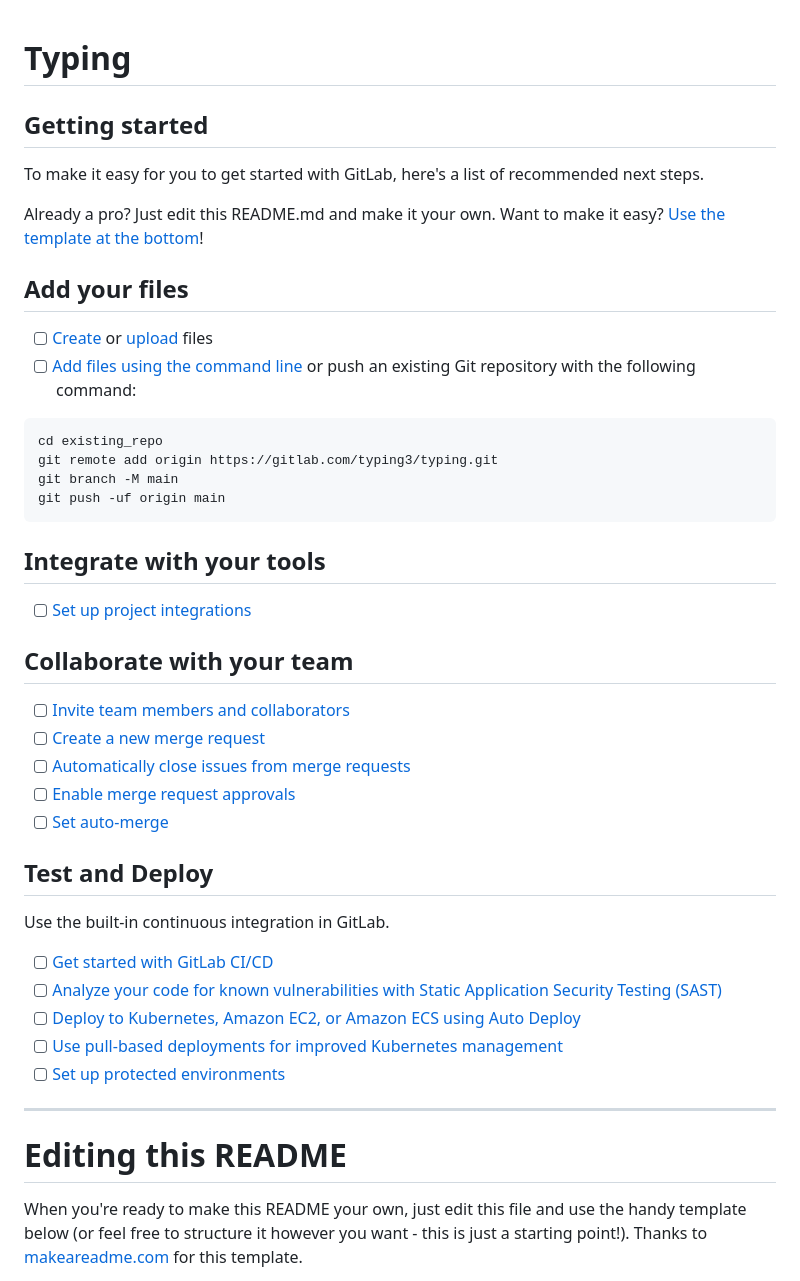
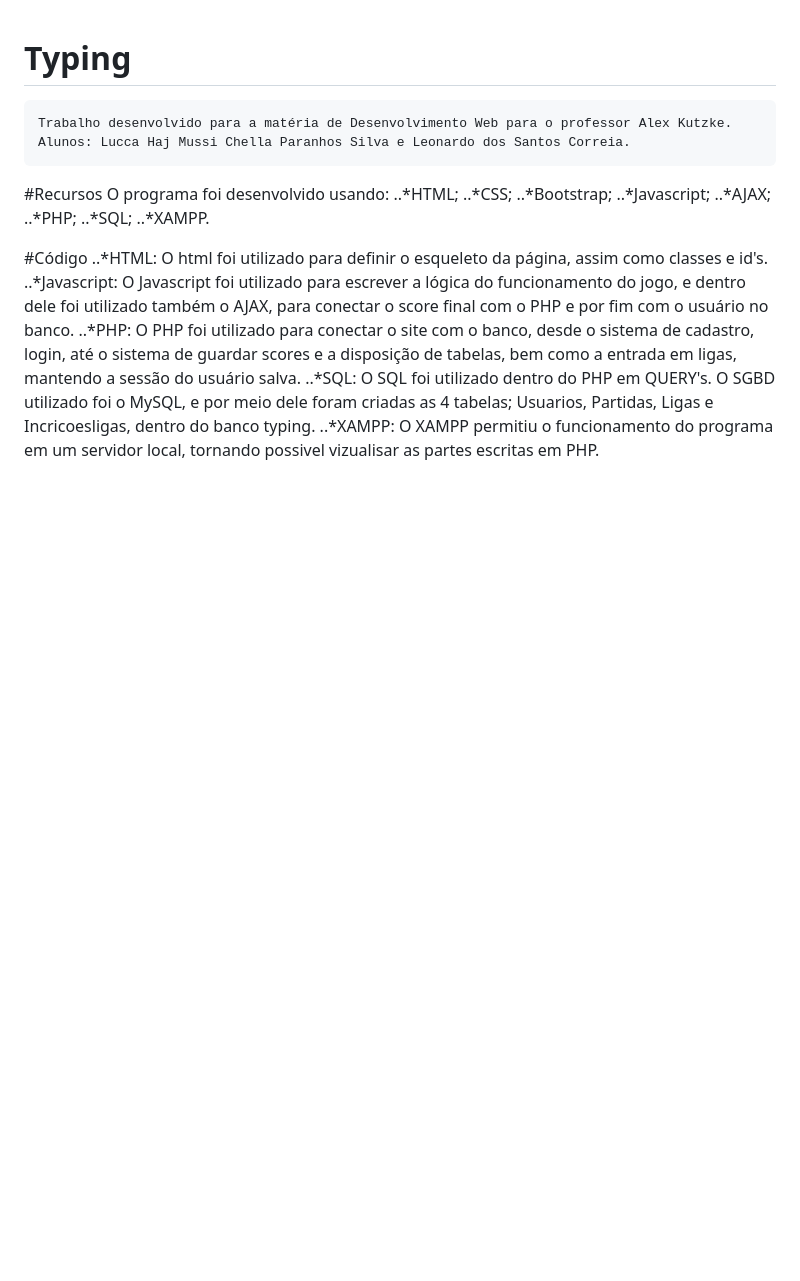
Before and after one commit to Luccachl/typingGame, a Markdown page: README.md, the part around one of its changes. GitHub-like rendering; blank space fills up the shorter version.

````diff
--- a/README.md
+++ b/README.md
@@ -1,50 +1,22 @@
 # Typing
+    Trabalho desenvolvido para a matéria de Desenvolvimento Web para o professor Alex Kutzke.
+    Alunos: Lucca Haj Mussi Chella Paranhos Silva e Leonardo dos Santos Correia.
 
+#Recursos
+    O programa foi desenvolvido usando:
+..*HTML;
+..*CSS;
+..*Bootstrap;
+..*Javascript;
+..*AJAX;
+..*PHP;
+..*SQL;
+..*XAMPP.
 
+#Código
+..*HTML: O html foi utilizado para definir o esqueleto da página, assim como classes e id's.
+..*Javascript: O Javascript foi utilizado para escrever a lógica do funcionamento do jogo, e dentro dele foi utilizado também o AJAX, para conectar o score final com o PHP e por fim com o usuário no banco.
+..*PHP: O PHP foi utilizado para conectar o site com o banco, desde o sistema de cadastro, login, até o sistema de guardar scores e a disposição de tabelas, bem como a entrada em ligas, mantendo a sessão do usuário salva.
+..*SQL: O SQL foi utilizado dentro do PHP em QUERY's. O SGBD utilizado foi o MySQL, e por meio dele foram criadas as 4 tabelas; Usuarios, Partidas, Ligas e Incricoesligas, dentro do banco typing.
+..*XAMPP: O XAMPP permitiu o funcionamento do programa em um servidor local, tornando possivel vizualisar as partes escritas em PHP.
 
-## Getting started
-
-To make it easy for you to get started with GitLab, here's a list of recommended next steps.
-
-Already a pro? Just edit this README.md and make it your own. Want to make it easy? [Use the template at the bottom](#editing-this-readme)!
-
-## Add your files
-
-- [ ] [Create](https://docs.gitlab.com/ee/user/project/repository/web_editor.html#create-a-file) or [upload](https://docs.gitlab.com/ee/user/project/repository/web_editor.html#upload-a-file) files
-- [ ] [Add files using the command line](https://docs.gitlab.com/ee/gitlab-basics/add-file.html#add-a-file-using-the-command-line) or push an existing Git repository with the following command:
-
-```
-cd existing_repo
-git remote add origin https://gitlab.com/typing3/typing.git
-git branch -M main
-git push -uf origin main
-```
-
-## Integrate with your tools
-
-- [ ] [Set up project integrations](https://gitlab.com/typing3/typing/-/settings/integrations)
-
-## Collaborate with your team
-
-- [ ] [Invite team members and collaborators](https://docs.gitlab.com/ee/user/project/members/)
-- [ ] [Create a new merge request](https://docs.gitlab.com/ee/user/project/merge_requests/creating_merge_requests.html)
-- [ ] [Automatically close issues from merge requests](https://docs.gitlab.com/ee/user/project/issues/managing_issues.html#closing-issues-automatically)
-- [ ] [Enable merge request approvals](https://docs.gitlab.com/ee/user/project/merge_requests/approvals/)
-- [ ] [Set auto-merge](https://docs.gitlab.com/ee/user/project/merge_requests/merge_when_pipeline_succeeds.html)
-
-## Test and Deploy
-
-Use the built-in continuous integration in GitLab.
-
-- [ ] [Get started with GitLab CI/CD](https://docs.gitlab.com/ee/ci/quick_start/index.html)
-- [ ] [Analyze your code for known vulnerabilities with Static Application Security Testing (SAST)](https://docs.gitlab.com/ee/user/application_security/sast/)
-- [ ] [Deploy to Kubernetes, Amazon EC2, or Amazon ECS using Auto Deploy](https://docs.gitlab.com/ee/topics/autodevops/requirements.html)
-- [ ] [Use pull-based deployments for improved Kubernetes management](https://docs.gitlab.com/ee/user/clusters/agent/)
-- [ ] [Set up protected environments](https://docs.gitlab.com/ee/ci/environments/protected_environments.html)
-
-***
-
-# Editing this README
-
-When you're ready to make this README your own, just edit this file and use the handy template below (or feel free to structure it however you want - this is just a starting point!). Thanks to [makeareadme.com](https://www.makeareadme.com/) for this template.
-
````
Also changed, not shown: other parts of README.md (+7 -43 lines).
